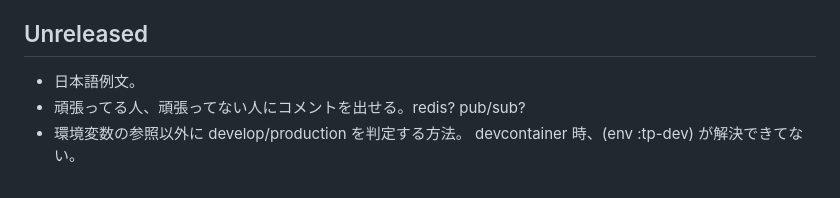
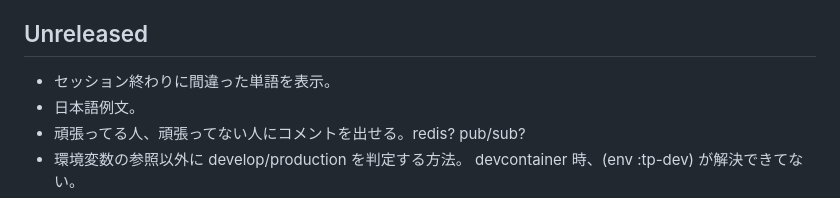
Before and after one commit to hkim0331/typing-ex, a Markdown page: CHANGELOG.md, the part around the change. Rendered like a GitHub page.

Commit message:
how about displaying mistook words?

```diff
--- a/CHANGELOG.md
+++ b/CHANGELOG.md
@@ -9,6 +9,7 @@
 * (docker, docker-compose)
 
 ## Unreleased
+- セッション終わりに間違った単語を表示。
 - 日本語例文。
 - 頑張ってる人、頑張ってない人にコメントを出せる。redis? pub/sub?
 - 環境変数の参照以外に develop/production を判定する方法。
```
